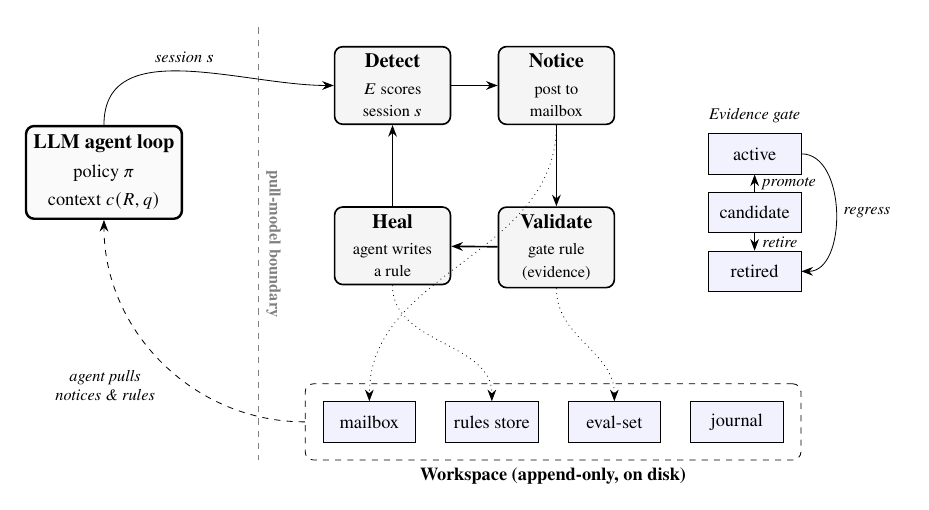
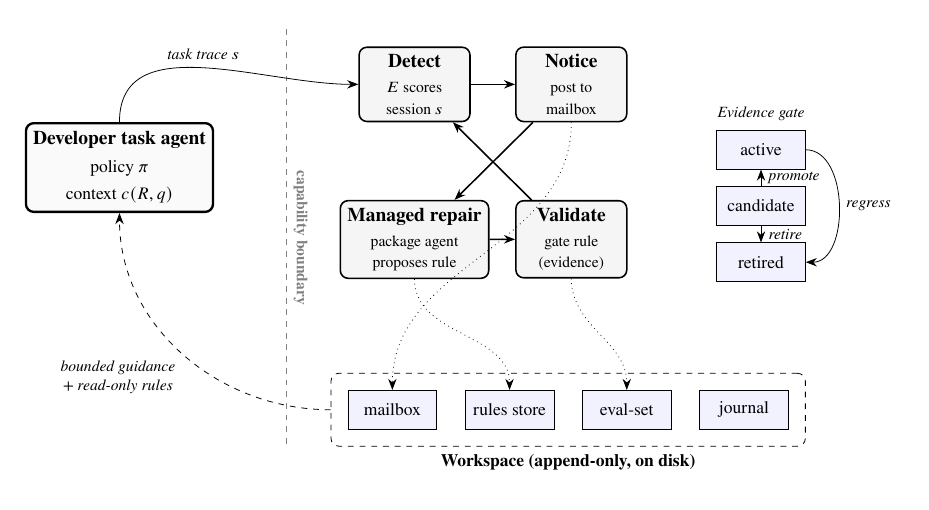
Before and after one commit to chirpz-ai/pandaprobe-harness, a LaTeX paper (paper/arxiv/main.tex, which reads paper/arxiv/figures/overview.tex): part of page 4 of 17, cut at the place of the change. Compiled offline with pdfLaTeX.

Commit message:
Update overview figure for managed repair architecture.

```diff
--- a/paper/arxiv/figures/overview.tex
+++ b/paper/arxiv/figures/overview.tex
@@ -14,20 +14,20 @@
 ]
 
 % --- Agent side (left) ---
-\node[agent] (agent) {\textbf{LLM agent loop}\\[2pt]\footnotesize policy $\pi$\\[2pt]
+\node[agent] (agent) {\textbf{Developer task agent}\\[2pt]\footnotesize policy $\pi$\\[2pt]
                       \footnotesize context $c(R,q)$};
 
 % --- Four stages of the loop (right), arranged in a cycle ---
 \node[stage, right=26mm of agent, yshift=15mm] (detect)  {\textbf{Detect}\\[1pt]\scriptsize $E$ scores\\[-1pt]\scriptsize session $s$};
 \node[stage, right=8mm of detect]              (notice)  {\textbf{Notice}\\[1pt]\scriptsize post to\\[-1pt]\scriptsize mailbox};
 \node[stage, below=14mm of notice]             (validate){\textbf{Validate}\\[1pt]\scriptsize gate rule\\[-1pt]\scriptsize (evidence)};
-\node[stage, below=14mm of detect]             (heal)    {\textbf{Heal}\\[1pt]\scriptsize agent writes\\[-1pt]\scriptsize a rule};
+\node[stage, below=14mm of detect]             (heal)    {\textbf{Managed repair}\\[1pt]\scriptsize package agent\\[-1pt]\scriptsize proposes rule};
 
 % cyclic arrows Detect -> Notice -> Heal -> Validate -> Detect
 \draw[->, thick] (detect) -- (notice);
-\draw[->, thick] (notice) -- (validate);
-\draw[->, thick] (validate) -- (heal);
-\draw[->, thick] (heal) -- (detect);
+\draw[->, thick] (notice) -- (heal);
+\draw[->, thick] (heal) -- (validate);
+\draw[->, thick] (validate) -- (detect);
 
 % --- Workspace substrate (bottom) ---
 \node[store, below=20mm of heal, xshift=-4mm] (mailbox) {mailbox};
@@ -48,20 +48,20 @@
 \draw[->] (act.east) to[out=0,in=0] node[lbl,right]{regress} (ret.east);
 \node[lbl, above=1pt of act] {Evidence gate};
 
-% --- Pull-model boundary (dashed vertical line between agent and harness) ---
+% --- Capability boundary (dashed vertical line between task and harness) ---
 \coordinate (btop) at ($(agent.north east)!0.5!(detect.north west) + (0,10mm)$);
 \coordinate (bbot) at (btop |- ws.south);
 \draw[dashed, gray] (btop) -- (bbot)
-      node[midway, sloped, above, font=\scriptsize\bfseries, gray] {pull-model boundary};
+      node[midway, sloped, above, font=\scriptsize\bfseries, gray] {capability boundary};
 
-% agent PULLS from workspace (arrow FROM workspace TO agent, labelled "pull")
-\draw[->, dashed] (ws.west) to[out=180,in=270] node[lbl,below left]{agent pulls\\notices \& rules} (agent.south);
+% task agent receives only read-only guidance from the workspace
+\draw[->, dashed] (ws.west) to[out=180,in=270] node[lbl,below left]{bounded guidance\\+ read-only rules} (agent.south);
 % the loop's stages read/write the workspace (harness side only)
 \draw[->, dotted] (notice.south) to[out=270,in=90] (mailbox.north);
 \draw[->, dotted] (heal.south)   to[out=270,in=90] (rules.north);
 \draw[->, dotted] (validate.south) to[out=270,in=90] (evalset.north);
 
 % Detect reads the agent's session (the only arrow crossing toward the harness)
-\draw[->] (agent.north) to[out=90,in=180] node[lbl,above]{session $s$} (detect.west);
+\draw[->] (agent.north) to[out=90,in=180] node[lbl,above]{task trace $s$} (detect.west);
 
 \end{tikzpicture}
```
Also changed, not shown: paper/arxiv/figures/overview.tex (2 more changed lines).
